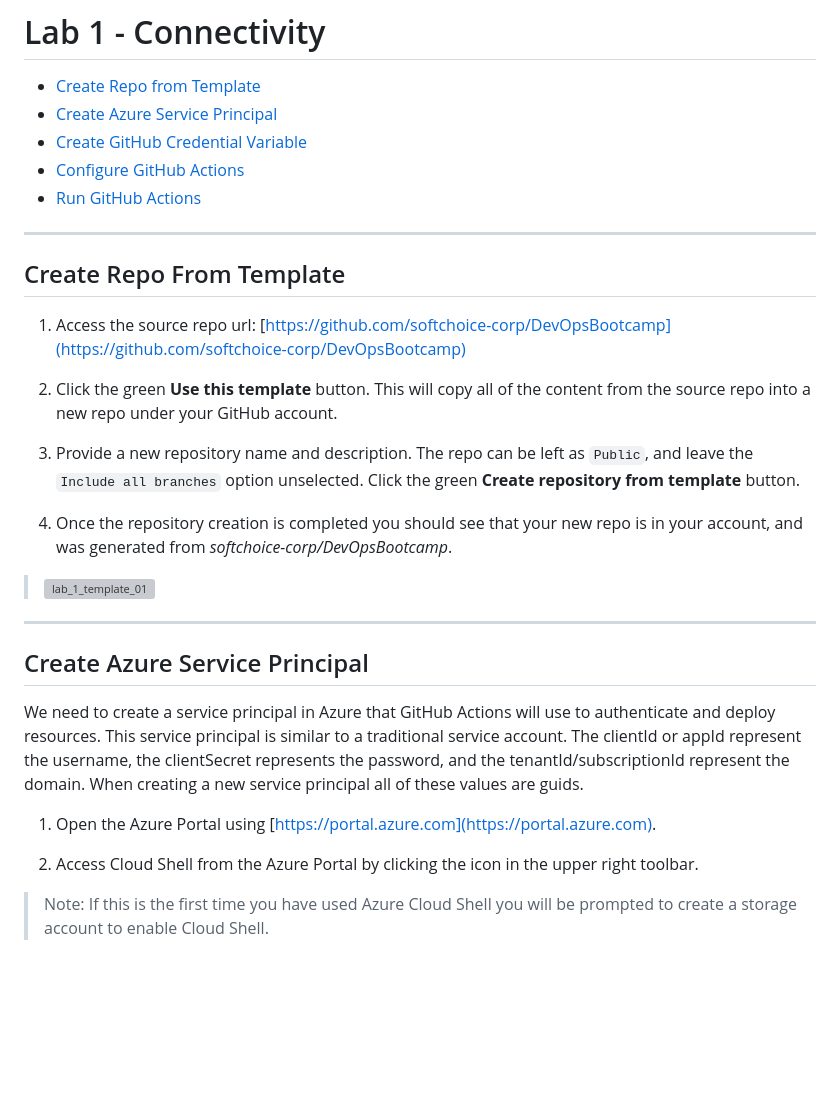
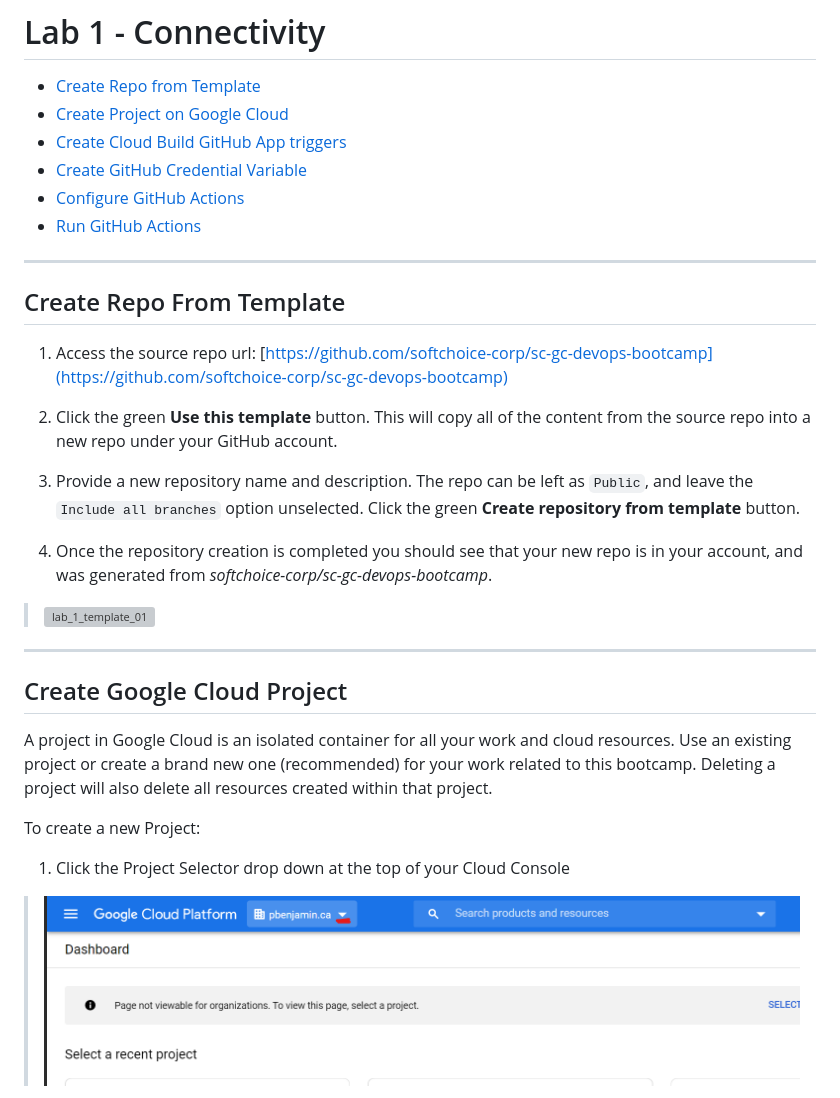
Before and after one commit to softchoice-corp/sc-bootcamp-devops-gc, a Markdown page: docs/lab_1.md, the part around the change printed below. Rendered like a GitHub page; pictures changed too: docs/images/lab1-project-selector.png (added); blank space fills up the shorter version; grey boxes are pictures that could not be loaded.

```diff
--- a/docs/lab_1.md
+++ b/docs/lab_1.md
@@ -1,7 +1,8 @@
 # Lab 1 - Connectivity
 
 - [Create Repo from Template](#Create-Repo-From-Template)
-- [Create Azure Service Principal](#Create-Azure-Service-Principal)
+- [Create Project on Google Cloud](#Create-Google-Cloud-Project)
+- [Create Cloud Build GitHub App triggers](#Create-Cloud-Build-GitHub-App-triggers)
 - [Create GitHub Credential Variable](#Create-GitHub-Credential-Variable)
 - [Configure GitHub Actions](#Configure-GitHub-Actions)
 - [Run GitHub Actions](#Run-GitHub-Actions)
@@ -10,25 +11,25 @@
 
 ## Create Repo From Template
 
-1. Access the source repo url: [https://github.com/softchoice-corp/DevOpsBootcamp](https://github.com/softchoice-corp/DevOpsBootcamp)
+1. Access the source repo url: [https://github.com/softchoice-corp/sc-gc-devops-bootcamp](https://github.com/softchoice-corp/sc-gc-devops-bootcamp)
 
 2. Click the green **Use this template** button. This will copy all of the content from the source repo into a new repo under your GitHub account.
 
 3. Provide a new repository name and description. The repo can be left as `Public`, and leave the `Include all branches` option unselected. Click the green **Create repository from template** button.
 
-4. Once the repository creation is completed you should see that your new repo is in your account, and was generated from _softchoice-corp/DevOpsBootcamp_.
+4. Once the repository creation is completed you should see that your new repo is in your account, and was generated from _softchoice-corp/sc-gc-devops-bootcamp_.
 
 > ![lab_1_template_01](images/lab_1_template_01.gif)
 
 ---
 
-## Create Azure Service Principal
+## Create Google Cloud Project
 
-We need to create a service principal in Azure that GitHub Actions will use to authenticate and deploy resources. This service principal is similar to a traditional service account. The clientId or appId represent the username, the clientSecret represents the password, and the tenantId/subscriptionId represent the domain. When creating a new service principal all of these values are guids.
+A project in Google Cloud is an isolated container for all your work and cloud resources. Use an existing project or create a brand new one (recommended) for your work related to this bootcamp. Deleting a project will also delete all resources created within that project.
 
-1. Open the Azure Portal using [https://portal.azure.com](https://portal.azure.com).
+To create a new Project:
 
-2. Access Cloud Shell from the Azure Portal by clicking the icon in the upper right toolbar.
+1. Click the Project Selector drop down at the top of your Cloud Console
 
-> Note: If this is the first time you have used Azure Cloud Shell you will be prompted to create a storage account to enable Cloud Shell.
+> ![lab1-project-selector](images/lab1-project-selector.png)
 
```
Also changed, not shown: other parts of docs/lab_1.md (+8 -40 lines), docs/lab_0.md (+2 -0 lines), docs/images/lab1-new-project-details.png (added), docs/images/lab1-new-project.png (added), 3 other files.
